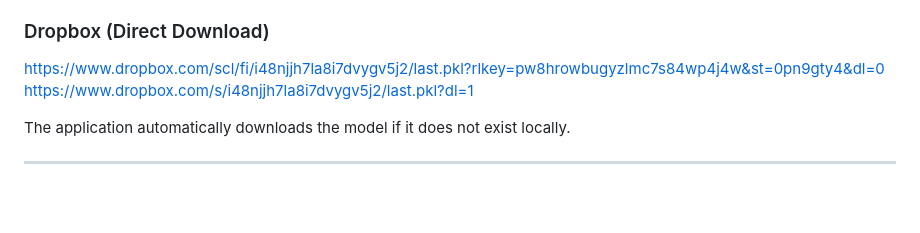
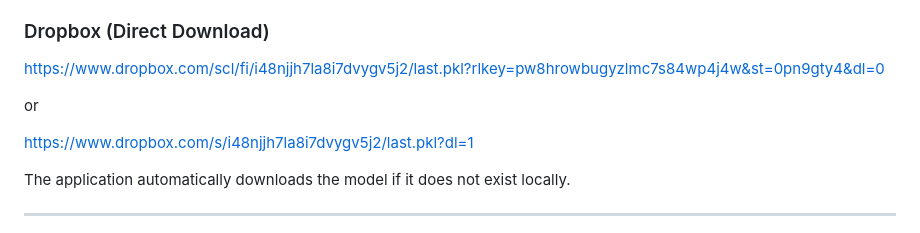
Before and after one commit to M-Divya29/Data-Driven-Insights-ML-Terrorist-Attacks-Region-Prediction, a Markdown page: README.md, the part around the change. Rendered like a GitHub page; blank space fills up the shorter version.

Commit message:
Updated professional README

```diff
--- a/README.md
+++ b/README.md
@@ -120,6 +120,9 @@ https://drive.google.com/file/d/1QceHdIh6PGpQdNZBSP6bwMDuvqOhOiON/view?usp=shari
 
 ### Dropbox (Direct Download)
 https://www.dropbox.com/scl/fi/i48njjh7la8i7dvygv5j2/last.pkl?rlkey=pw8hrowbugyzlmc7s84wp4j4w&st=0pn9gty4&dl=0
+
+or
+
 https://www.dropbox.com/s/i48njjh7la8i7dvygv5j2/last.pkl?dl=1
 
 The application automatically downloads the model if it does not exist locally.
```
